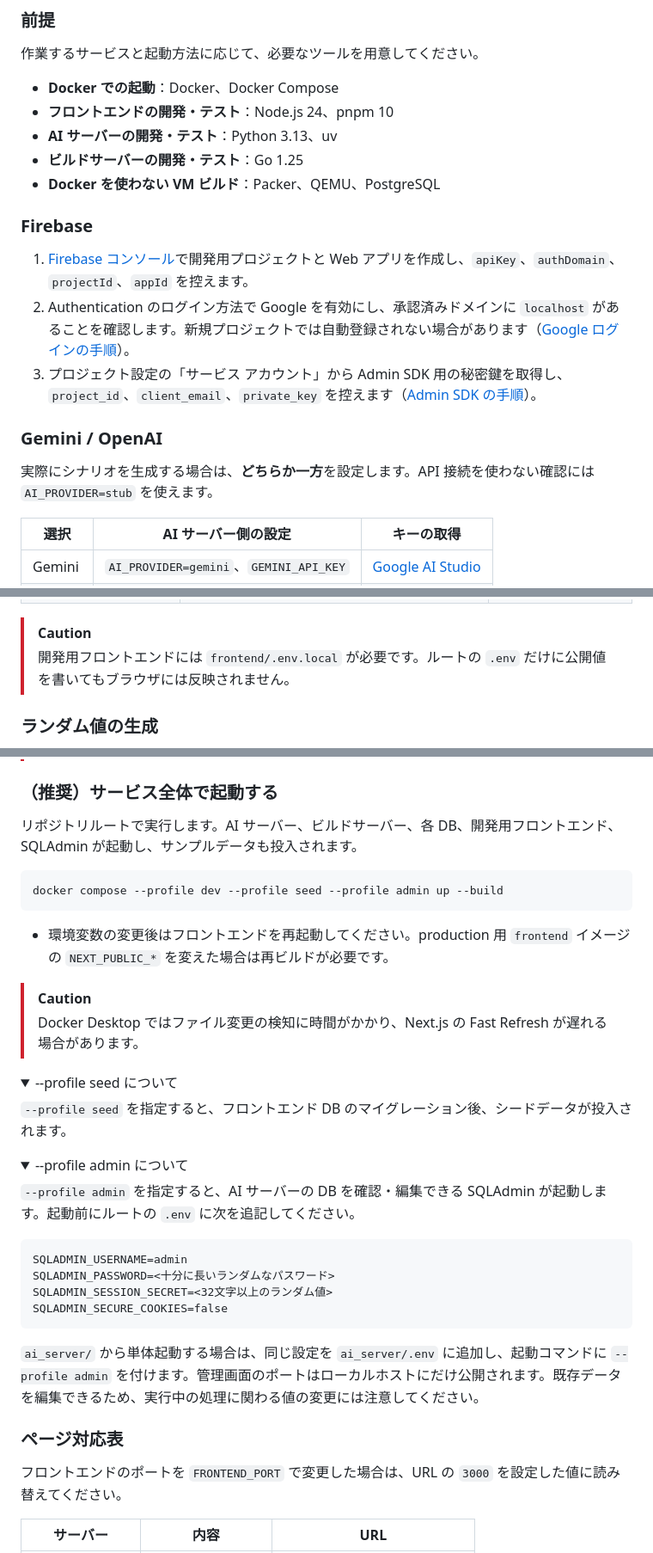
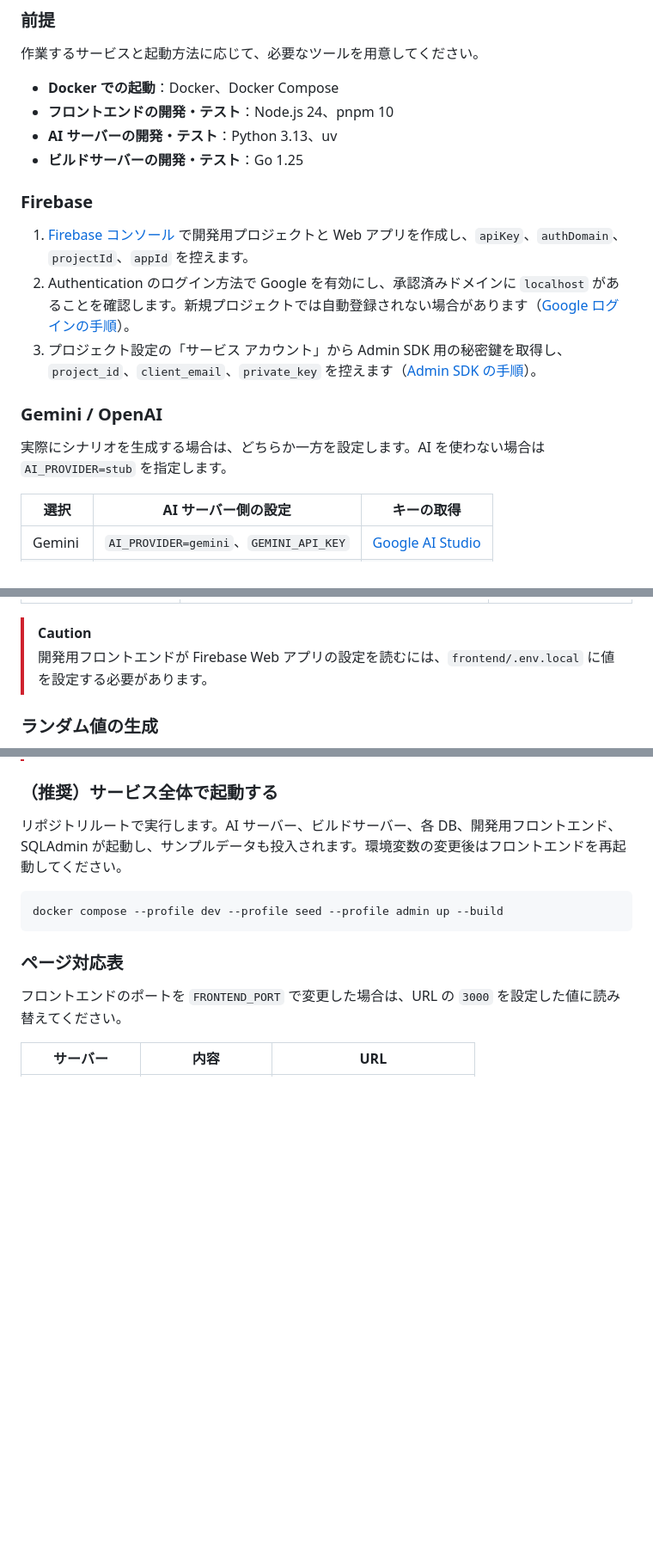
Before and after one commit to Undanomi/UNSAFE, a Markdown page: docs/CONTRIBUTING.md, 3 parts joined by grey strips. Shown at 86% size. Drawn GitHub-style; folded sections open; blank space fills up the shorter version.

Commit message:
docs: fix

````diff
--- a/docs/CONTRIBUTING.md
+++ b/docs/CONTRIBUTING.md
@@ -51,17 +51,16 @@ SLSG への貢献を歓迎します。以下に記載の方法で、気軽に参
 - **フロントエンドの開発・テスト**：Node.js 24、pnpm 10
 - **AI サーバーの開発・テスト**：Python 3.13、uv
 - **ビルドサーバーの開発・テスト**：Go 1.25
-- **Docker を使わない VM ビルド**：Packer、QEMU、PostgreSQL
 
 ### Firebase
 
-1. [Firebase コンソール](https://console.firebase.google.com/)で開発用プロジェクトと Web アプリを作成し、`apiKey`、`authDomain`、`projectId`、`appId` を控えます。
+1. [Firebase コンソール](https://console.firebase.google.com/) で開発用プロジェクトと Web アプリを作成し、`apiKey`、`authDomain`、`projectId`、`appId` を控えます。
 2. Authentication のログイン方法で Google を有効にし、承認済みドメインに `localhost` があることを確認します。新規プロジェクトでは自動登録されない場合があります（[Google ログインの手順](https://firebase.google.com/docs/auth/web/google-signin)）。
 3. プロジェクト設定の「サービス アカウント」から Admin SDK 用の秘密鍵を取得し、`project_id`、`client_email`、`private_key` を控えます（[Admin SDK の手順](https://firebase.google.com/docs/admin/setup)）。
 
 ### Gemini / OpenAI
 
-実際にシナリオを生成する場合は、**どちらか一方**を設定します。API 接続を使わない確認には `AI_PROVIDER=stub` を使えます。
+実際にシナリオを生成する場合は、どちらか一方を設定します。AI を使わない場合は `AI_PROVIDER=stub` を指定します。
 
 | 選択 | AI サーバー側の設定 | キーの取得 |
 | --- | --- | --- |
@@ -89,7 +87,7 @@ cp frontend/.env.example frontend/.env.local
 | `frontend/.env.local` | `NEXT_PUBLIC_FIREBASE_API_KEY`、`NEXT_PUBLIC_FIREBASE_AUTH_DOMAIN`、`NEXT_PUBLIC_FIREBASE_PROJECT_ID`、`NEXT_PUBLIC_FIREBASE_APP_ID` | 開発用フロントエンドが読む Firebase Web アプリの設定 |
 
 > [!CAUTION]
-> 開発用フロントエンドには `frontend/.env.local` が必要です。ルートの `.env` だけに公開値を書いてもブラウザには反映されません。
+> 開発用フロントエンドが Firebase Web アプリの設定を読むには、`frontend/.env.local` に値を設定する必要があります。
 
 ### ランダム値の生成
 
@@ -132,39 +130,11 @@ bash 02_install.sh
 
 ### （推奨）サービス全体で起動する
 
-リポジトリルートで実行します。AI サーバー、ビルドサーバー、各 DB、開発用フロントエンド、SQLAdmin が起動し、サンプルデータも投入されます。
+リポジトリルートで実行します。AI サーバー、ビルドサーバー、各 DB、開発用フロントエンド、SQLAdmin が起動し、サンプルデータも投入されます。環境変数の変更後はフロントエンドを再起動してください。
 
 ```bash
 docker compose --profile dev --profile seed --profile admin up --build
 ```
-
-- 環境変数の変更後はフロントエンドを再起動してください。production 用 `frontend` イメージの `NEXT_PUBLIC_*` を変えた場合は再ビルドが必要です。
-
-> [!CAUTION]
-> Docker Desktop ではファイル変更の検知に時間がかかり、Next.js の Fast Refresh が遅れる場合があります。
-
-<details>
-<summary>--profile seed について</summary>
-
-`--profile seed` を指定すると、フロントエンド DB のマイグレーション後、シードデータが投入されます。
-
-</details>
-
-<details>
-<summary>--profile admin について</summary>
-
-`--profile admin` を指定すると、AI サーバーの DB を確認・編集できる SQLAdmin が起動します。起動前にルートの `.env` に次を追記してください。
-
-```dotenv
-SQLADMIN_USERNAME=admin
-SQLADMIN_PASSWORD=<十分に長いランダムなパスワード>
-SQLADMIN_SESSION_SECRET=<32文字以上のランダム値>
-SQLADMIN_SECURE_COOKIES=false
-```
-
-`ai_server/` から単体起動する場合は、同じ設定を `ai_server/.env` に追加し、起動コマンドに `--profile admin` を付けます。管理画面のポートはローカルホストにだけ公開されます。既存データを編集できるため、実行中の処理に関わる値の変更には注意してください。
-
-</details>
 
 ### ページ対応表
 
````
Also changed, not shown: other parts of docs/CONTRIBUTING.md (+1 -4 lines).
